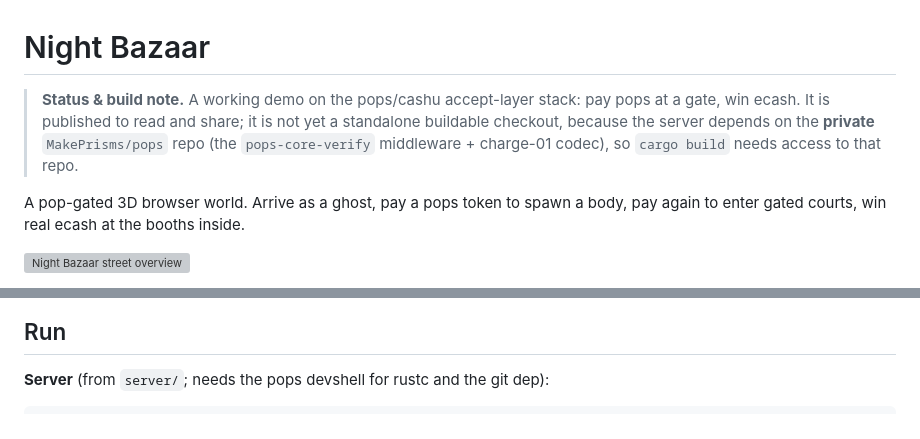
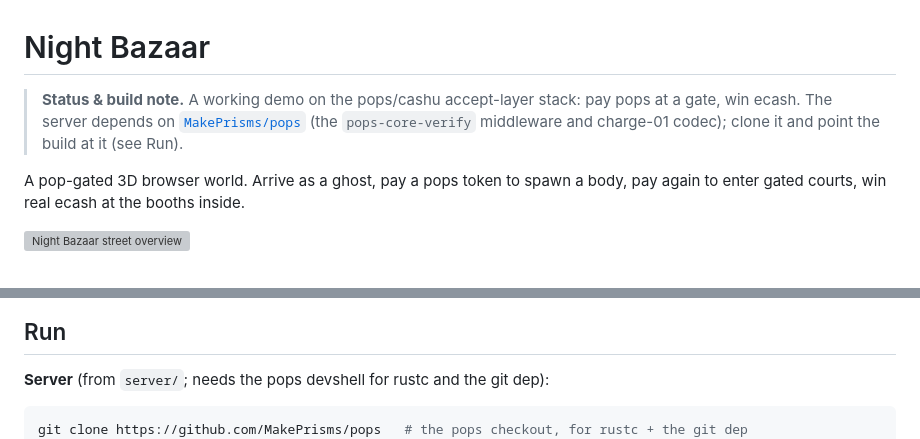
Before and after one commit to orveth/night-bazaar, a Markdown page: README.md, 2 parts joined by grey strips. Drawn GitHub-style; grey boxes are pictures that could not be loaded.

Commit message:
docs: pops is public now
Drop the "private repo" language, link MakePrisms/pops, add the clone step.

Co-Authored-By: Claude Fable 5 <noreply@anthropic.com>

````diff
--- a/README.md
+++ b/README.md
@@ -1,10 +1,9 @@
 # Night Bazaar
 
 > **Status & build note.** A working demo on the pops/cashu accept-layer stack:
-> pay pops at a gate, win ecash. It is published to read and share; it is not yet
-> a standalone buildable checkout, because the server depends on the **private**
-> `MakePrisms/pops` repo (the `pops-core-verify` middleware + charge-01 codec), so
-> `cargo build` needs access to that repo.
+> pay pops at a gate, win ecash. The server depends on
+> [`MakePrisms/pops`](https://github.com/MakePrisms/pops) (the `pops-core-verify`
+> middleware and charge-01 codec); clone it and point the build at it (see Run).
 
 A pop-gated 3D browser world. Arrive as a ghost, pay a pops token to spawn a body, pay again to enter gated courts, win real ecash at the booths inside.
 
@@ -43,4 +42,5 @@ Dev query params: `?webgl=1` force WebGL2 (default tries WebGPU, auto-fallback),
 **Server** (from `server/`; needs the pops devshell for rustc and the git dep):
 
 ```sh
+git clone https://github.com/MakePrisms/pops   # the pops checkout, for rustc + the git dep
 cd server
````
Also changed, not shown: other parts of README.md (+1 -1 lines), docs/fly-deploy.md (+2 -3 lines).
